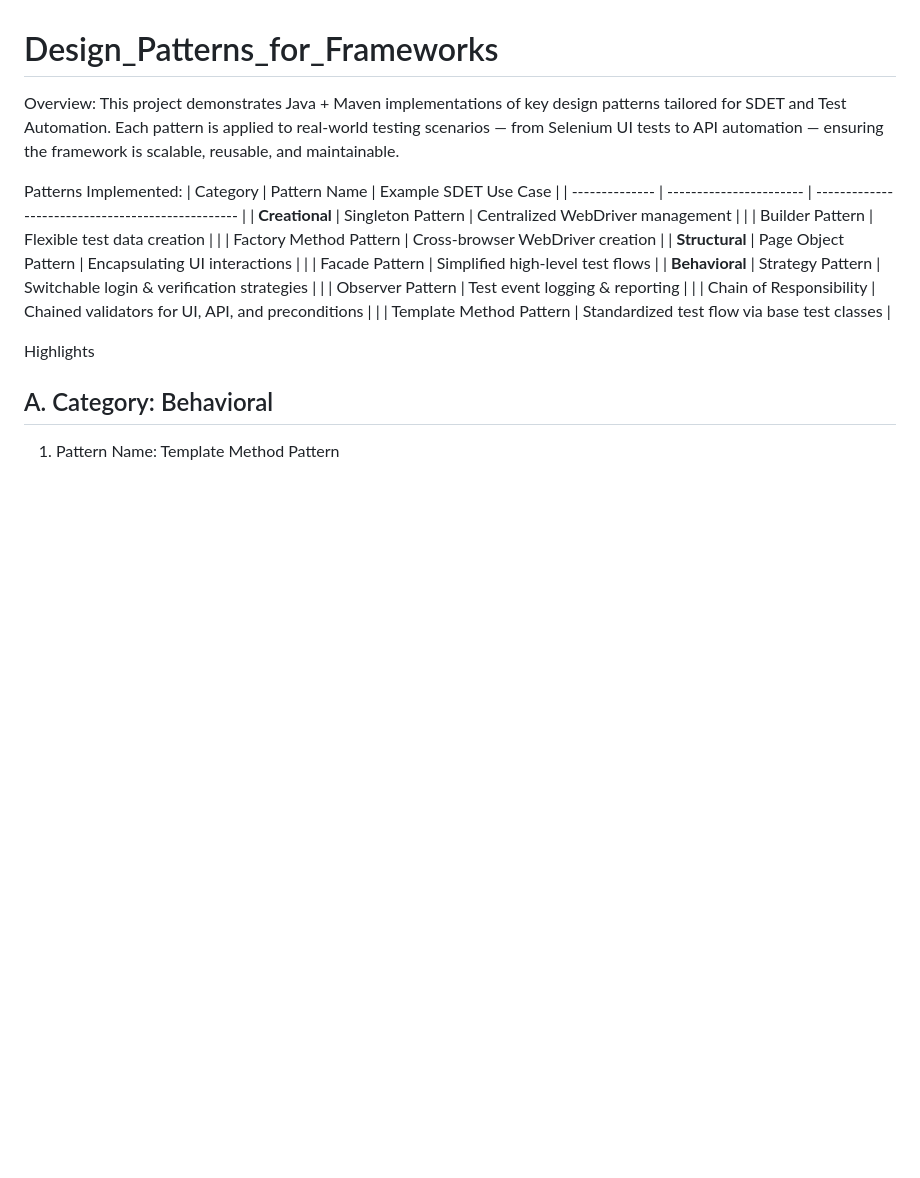
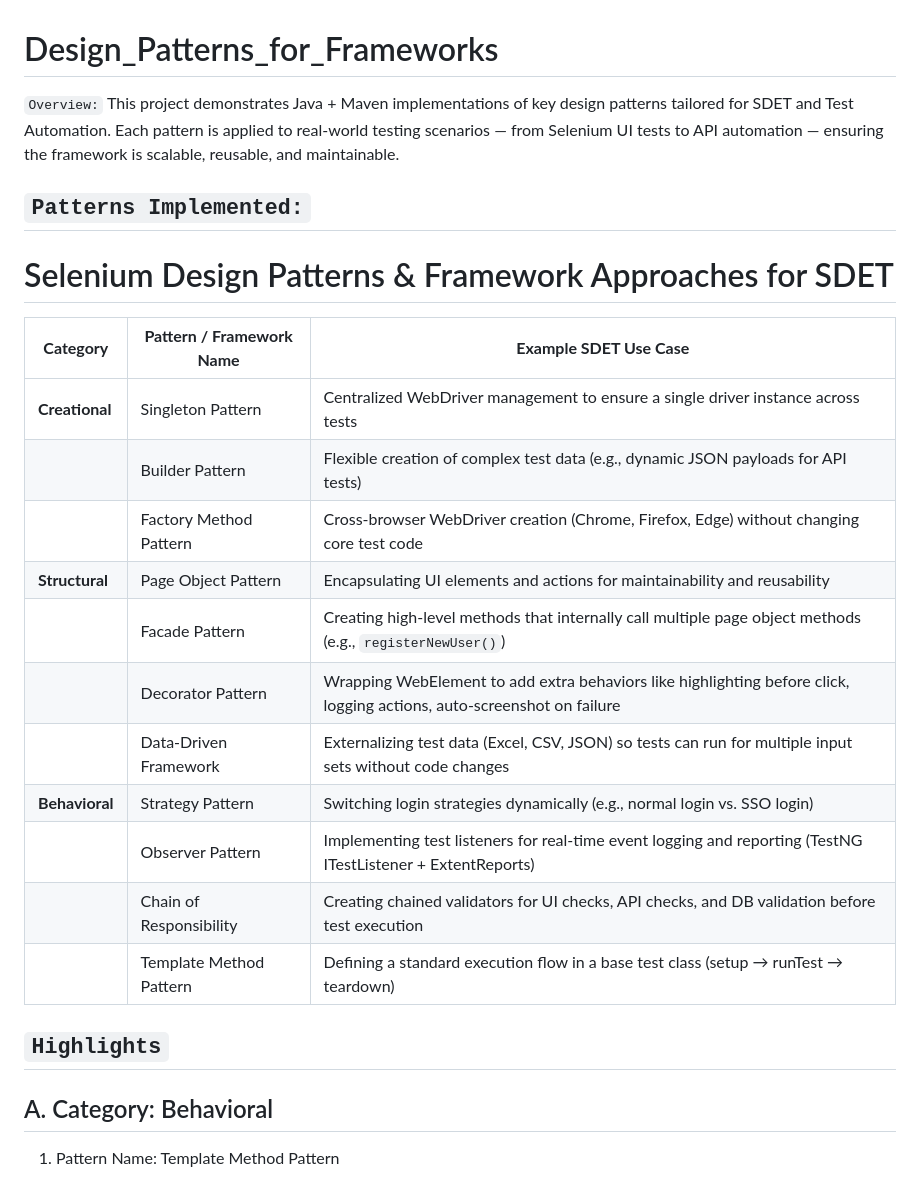
Before and after one commit to malathi-shetty/Design_Patterns_for_Frameworks, a Markdown page: README.md, the part around the change. Drawn GitHub-style; blank space fills up the shorter version.

```diff
--- a/README.md
+++ b/README.md
@@ -1,23 +1,30 @@
 # Design_Patterns_for_Frameworks
 
-Overview:
+`Overview:`
 This project demonstrates Java + Maven implementations of key design patterns tailored for SDET and Test Automation.
 Each pattern is applied to real-world testing scenarios — from Selenium UI tests to API automation — ensuring the framework is scalable, reusable, and maintainable.
 
-Patterns Implemented:
-| Category       | Pattern Name            | Example SDET Use Case                             |
-| -------------- | ----------------------- | ------------------------------------------------- |
-| **Creational** | Singleton Pattern       | Centralized WebDriver management                  |
-|                | Builder Pattern         | Flexible test data creation                       |
-|                | Factory Method Pattern  | Cross-browser WebDriver creation                  |
-| **Structural** | Page Object Pattern     | Encapsulating UI interactions                     |
-|                | Facade Pattern          | Simplified high-level test flows                  |
-| **Behavioral** | Strategy Pattern        | Switchable login & verification strategies        |
-|                | Observer Pattern        | Test event logging & reporting                    |
-|                | Chain of Responsibility | Chained validators for UI, API, and preconditions |
-|                | Template Method Pattern | Standardized test flow via base test classes      |
+`Patterns Implemented:`
+----------
 
-Highlights
+# Selenium Design Patterns & Framework Approaches for SDET
+
+| **Category**     | **Pattern / Framework Name** | **Example SDET Use Case** |
+|------------------|-----------------------------|---------------------------|
+| **Creational**   | Singleton Pattern            | Centralized WebDriver management to ensure a single driver instance across tests |
+|                  | Builder Pattern              | Flexible creation of complex test data (e.g., dynamic JSON payloads for API tests) |
+|                  | Factory Method Pattern       | Cross-browser WebDriver creation (Chrome, Firefox, Edge) without changing core test code |
+| **Structural**   | Page Object Pattern          | Encapsulating UI elements and actions for maintainability and reusability |
+|                  | Facade Pattern               | Creating high-level methods that internally call multiple page object methods (e.g., `registerNewUser()`) |
+|                  | Decorator Pattern            | Wrapping WebElement to add extra behaviors like highlighting before click, logging actions, auto-screenshot on failure |
+|                  | Data-Driven Framework        | Externalizing test data (Excel, CSV, JSON) so tests can run for multiple input sets without code changes |
+| **Behavioral**   | Strategy Pattern             | Switching login strategies dynamically (e.g., normal login vs. SSO login) |
+|                  | Observer Pattern             | Implementing test listeners for real-time event logging and reporting (TestNG ITestListener + ExtentReports) |
+|                  | Chain of Responsibility      | Creating chained validators for UI checks, API checks, and DB validation before test execution |
+|                  | Template Method Pattern      | Defining a standard execution flow in a base test class (setup → runTest → teardown) |
+
+`Highlights`
+-------
 
 A. Category: Behavioral
 --------------
```
